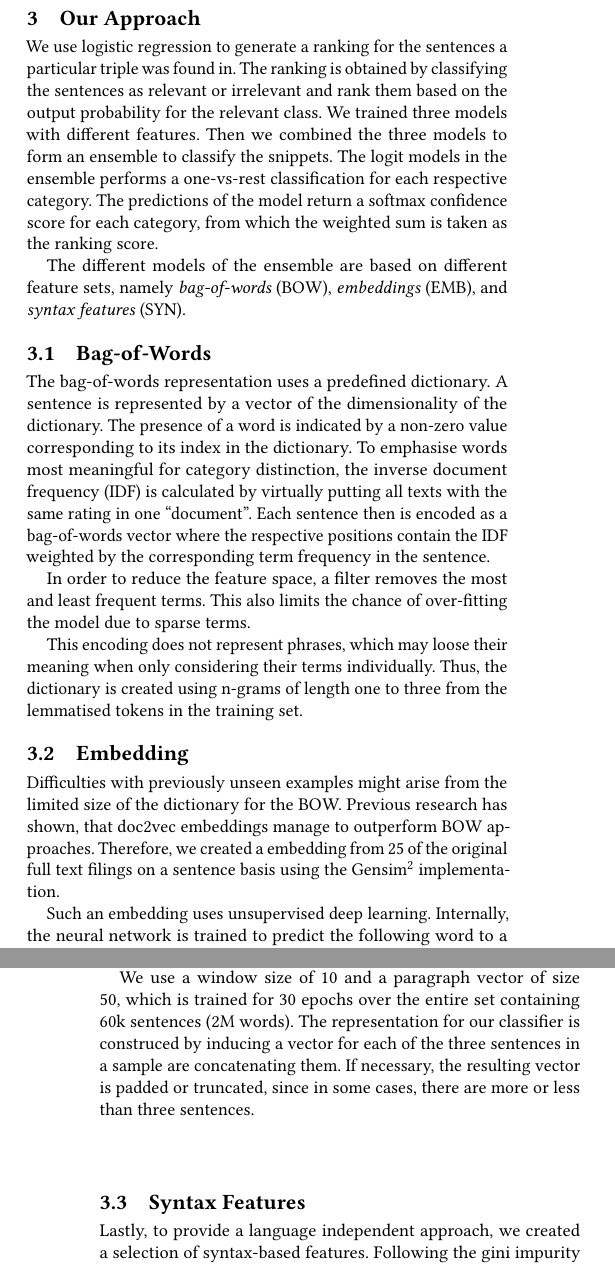
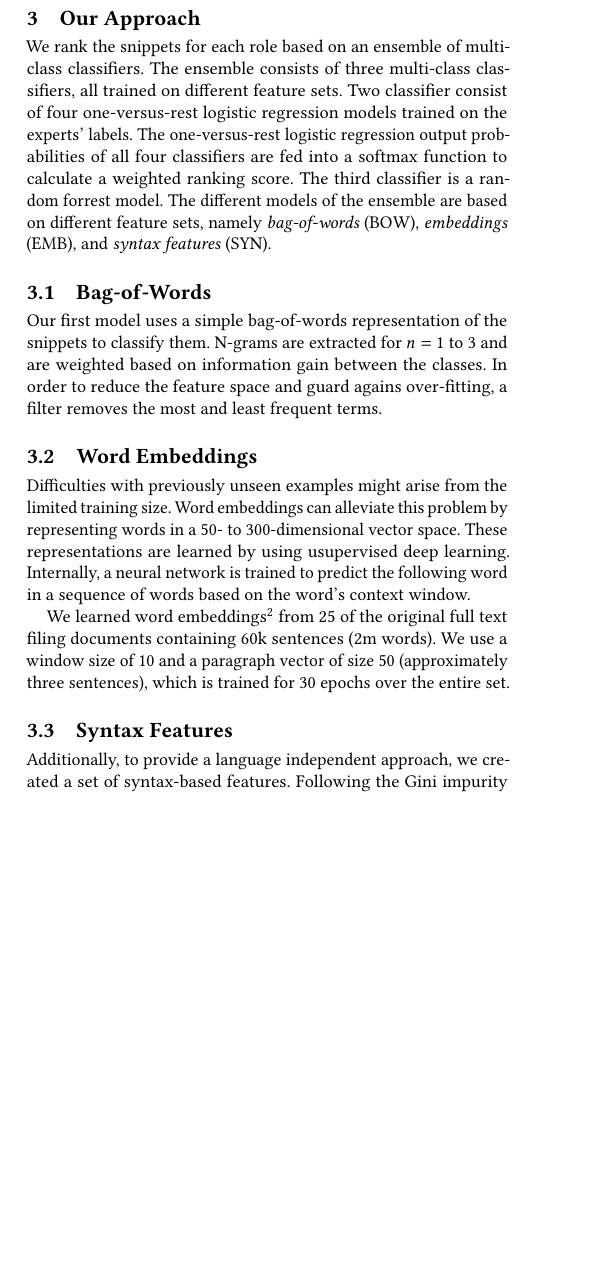
Before and after one commit to TimRepke/feiii2017, a LaTeX paper (paper/master.tex, which reads paper/content.tex): two parts of the columns of pages 1 and 2 of 3 before the commit and part of one column of page 1 of 2 after it, the two joined at a grey line, cut so that both start at the same text, the shorter picture padded with empty space. Compiled offline with pdfLaTeX.

Commit message:
shortened

```diff
--- a/paper/content.tex
+++ b/paper/content.tex
@@ -39,17 +39,11 @@ For our training and evaluation purposes we map the ratings to numerical values
 %}
 
 \section{Our Approach}
-We use logistic regression to generate a ranking for the sentences a particular triple was found in.
-%This ranking reflects the relevance of a sentence with respect to the imminence of business implications.
-The ranking is obtained by classifying the sentences as relevant or irrelevant and rank them based on the output probability for the relevant class.
-We trained three models with different features.
-Then we combined the three models to form an ensemble to classify the snippets.
-The logit models in the ensemble performs a one-vs-rest classification for each respective category.
-The predictions of the model return a softmax confidence score for each category, from which the weighted sum is taken as the ranking score.
-
-%For some roles, the number of samples is to small to train a reasonable model.
-%It was found, that training on the entire set, disregarding the roles, results in similar or even better performance.
-
+We rank the snippets for each role based on an ensemble of multi-class classifiers.
+The ensemble consists of three multi-class classifiers, all trained on different feature sets.
+Two classifier consist of four one-versus-rest logistic regression models trained on the experts' labels.
+The one-versus-rest logistic regression output probabilities of all four classifiers are fed into a softmax function to calculate a weighted ranking score.
+The third classifier is a random forrest model.
 The different models of the ensemble are based on different feature sets, namely \emph{bag-of-words} (BOW), \emph{embeddings} (EMB), and \emph{syntax features} (SYN).
 
 % classification model to produce score
@@ -59,18 +53,12 @@ The different models of the ensemble are based on different feature sets, namely
 % 3 subsections describing each
 
 \subsection{Bag-of-Words}
-The bag-of-words representation uses a predefined dictionary.
-A sentence is represented by a vector of the dimensionality of the dictionary.
-The presence of a word is indicated by a non-zero value corresponding to its index in the dictionary.
-To emphasise words most meaningful for category distinction, the inverse document frequency (IDF) is calculated by virtually putting all texts with the same rating in one ``document''.
-Each sentence then is encoded as a bag-of-words vector where the respective positions contain the IDF weighted by the corresponding term frequency in the sentence.
 
-In order to reduce the feature space, a filter removes the most and least frequent terms.
-This also limits the chance of over-fitting the model due to sparse terms.
+Our first model uses a simple bag-of-words representation of the snippets to classify them.
+N-grams are extracted for $n=1$ to $3$ and are weighted based on information gain between the classes.
+In order to reduce the feature space and guard agains over-fitting, a filter removes the most and least frequent terms.
 
-This encoding does not represent phrases, which may loose their meaning when only considering their terms individually.
-Thus, the dictionary is created using n-grams of length one to three from the lemmatised tokens in the training set.
-\begin{table*}
+\begin{table*}[tb]
 	\caption{Averaged experimental results for each role using BOW}
 	\label{tab:roleresults}
 	\begin{tabular}{lcccccccccc}
@@ -84,23 +72,18 @@ Thus, the dictionary is created using n-grams of length one to three from the le
 	\end{tabular}
 \end{table*}
 
-\subsection{Embedding}
-Difficulties with previously unseen examples might arise from the limited size of the dictionary for the BOW.
-Previous research has shown, that doc2vec embeddings manage to outperform BOW approaches.
-Therefore, we created a embedding from 25 of the original full text filings on a sentence basis using the Gensim\footnote{\url{https://radimrehurek.com/gensim/models/doc2vec.html}} implementation.
+\subsection{Word Embeddings}
+Difficulties with previously unseen examples might arise from the limited training size.
+Word embeddings can alleviate this problem by representing words in a 50- to 300-dimensional vector space.
+These representations are learned by using usupervised deep learning.
+Internally, a neural network is trained to predict the following word in a sequence of words based on the word's context window.
 
-Such an embedding uses unsupervised deep learning.
-Internally, the neural network is trained to predict the following word to a sequence of words.
-The length of the sequence has a fixed length, which is compensated by an additional paragraph matrix, implicitly acting as a memory of the context.
-After multiple iterations of training, this matrix can be used to induce fixed size, dense vectors for text of variable length by representing its context.
-
-We use a window size of 10 and a paragraph vector of size 50, which is trained for 30 epochs over the entire set containing 60k sentences (2M words).
-The representation for our classifier is construced by inducing a vector for each of the three sentences in a sample are concatenating them.
-If necessary, the resulting vector is padded or truncated, since in some cases, there are more or less than three sentences.
+We learned word embeddings\footnote{Using Gensim~\url{https://radimrehurek.com/gensim/models/doc2vec.html}} from 25 of the original full text filing documents containing 60k sentences (2m words).
+We use a window size of 10 and a paragraph vector of size 50 (approximately three sentences), which is trained for 30 epochs over the entire set.
 
 \subsection{Syntax Features}
-Lastly, to provide a language independent approach, we created a selection of syntax-based features.
-Following the gini impurity metric, features like the ratio of upper-case words and numbers or the number of dollar signs and word repetitions appear to be most meaningful for classification.
+Additionally, to provide a language independent approach, we created a set of syntax-based features.
+Following the Gini impurity metric, features, such as the ratio of upper-case words and numbers, or the number of dollar signs and word repetitions, appear to be most meaningful for classification.
 In total we derived 25 features describing the number or presence of different syntactical characteristics.
 
 While a logit model is a good choice for BOW and EMB, it has shown unsatisfactory performances on syntax features.
@@ -136,4 +113,3 @@ The system's performance is measured by the Normalised Discounted Cumulative Gai
 		\bottomrule
 	\end{tabular}
 \end{table}
-For the cross-evaluation, the labelled samples are split into a training and test set.
```
Also changed, not shown: paper/content.tex (43 more changed lines).
